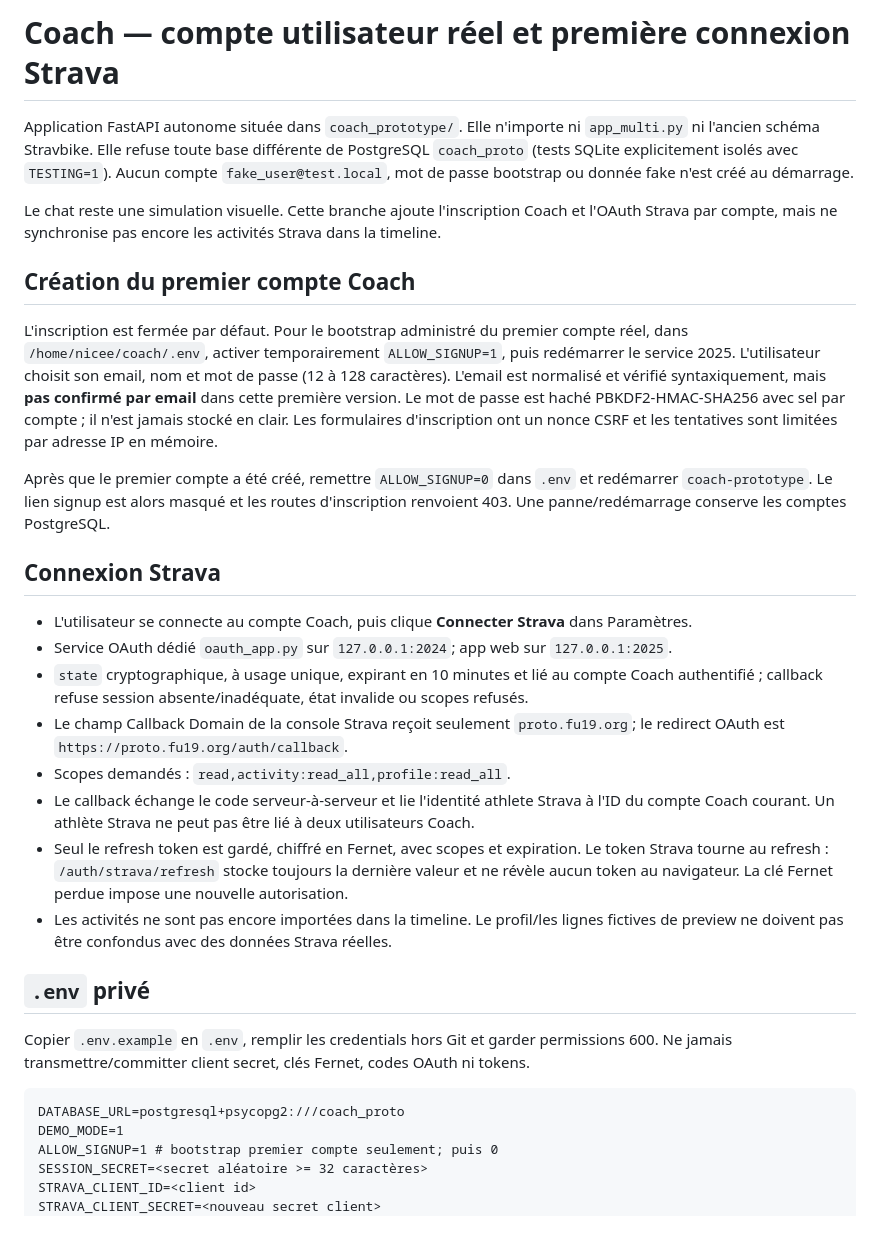
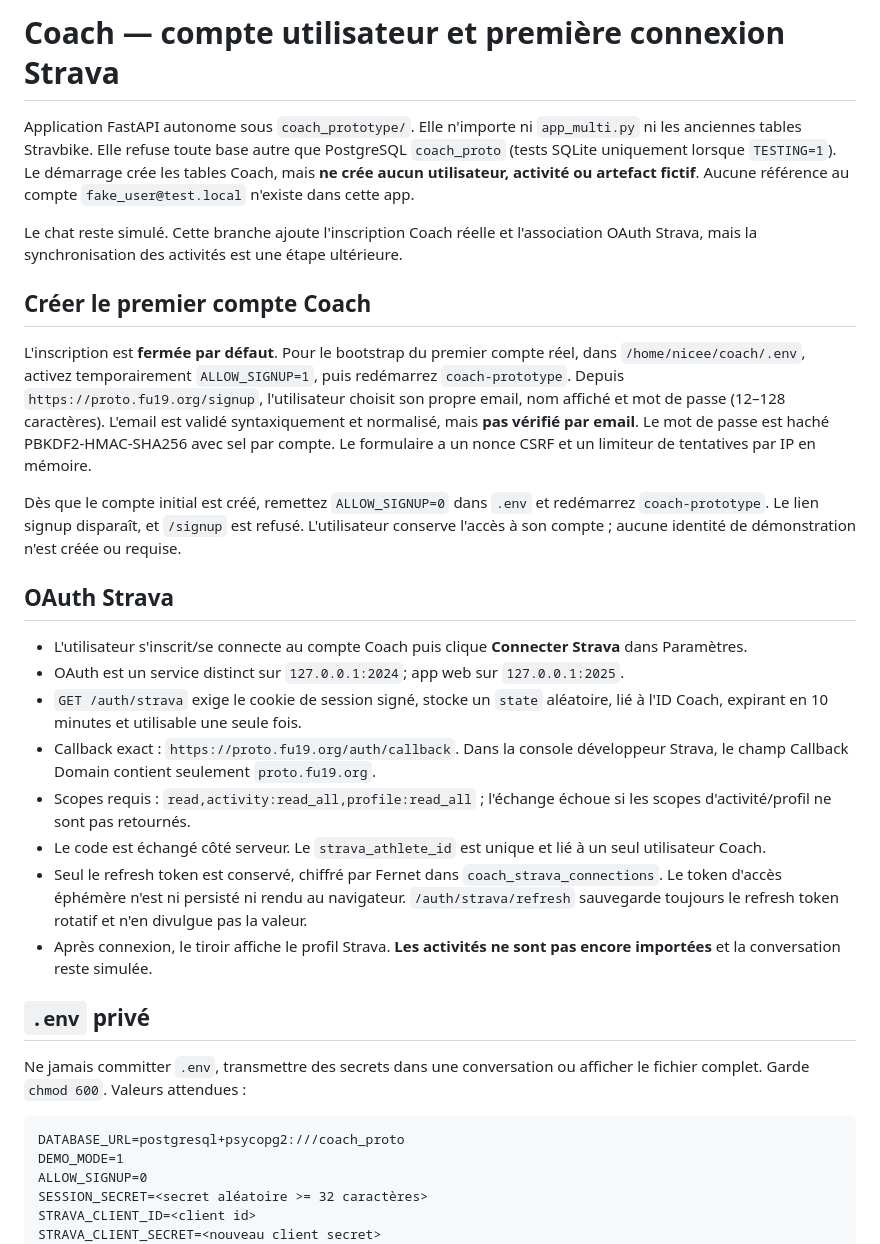
Before and after one commit to niceescap/stravbike, a Markdown page: coach_prototype/README.md, the part around one of its changes. Rendered like a GitHub page.

Commit message:
docs: document real user signup and bootstrap-only registration

````diff
--- a/coach_prototype/README.md
+++ b/coach_prototype/README.md
@@ -1,35 +1,35 @@
-# Coach — compte utilisateur réel et première connexion Strava
+# Coach — compte utilisateur et première connexion Strava
 
-Application FastAPI autonome située dans `coach_prototype/`. Elle n'importe ni `app_multi.py` ni l'ancien schéma Stravbike. Elle refuse toute base différente de PostgreSQL `coach_proto` (tests SQLite explicitement isolés avec `TESTING=1`). Aucun compte `fake_user@test.local`, mot de passe bootstrap ou donnée fake n'est créé au démarrage.
+Application FastAPI autonome sous `coach_prototype/`. Elle n'importe ni `app_multi.py` ni les anciennes tables Stravbike. Elle refuse toute base autre que PostgreSQL `coach_proto` (tests SQLite uniquement lorsque `TESTING=1`). Le démarrage crée les tables Coach, mais **ne crée aucun utilisateur, activité ou artefact fictif**. Aucune référence au compte `fake_user@test.local` n'existe dans cette app.
 
-Le chat reste une simulation visuelle. Cette branche ajoute l'inscription Coach et l'OAuth Strava par compte, mais ne synchronise pas encore les activités Strava dans la timeline.
+Le chat reste simulé. Cette branche ajoute l'inscription Coach réelle et l'association OAuth Strava, mais la synchronisation des activités est une étape ultérieure.
 
-## Création du premier compte Coach
+## Créer le premier compte Coach
 
-L'inscription est fermée par défaut. Pour le bootstrap administré du premier compte réel, dans `/home/nicee/coach/.env`, activer temporairement `ALLOW_SIGNUP=1`, puis redémarrer le service 2025. L'utilisateur choisit son email, nom et mot de passe (12 à 128 caractères). L'email est normalisé et vérifié syntaxiquement, mais **pas confirmé par email** dans cette première version. Le mot de passe est haché PBKDF2-HMAC-SHA256 avec sel par compte ; il n'est jamais stocké en clair. Les formulaires d'inscription ont un nonce CSRF et les tentatives sont limitées par adresse IP en mémoire.
+L'inscription est **fermée par défaut**. Pour le bootstrap du premier compte réel, dans `/home/nicee/coach/.env`, activez temporairement `ALLOW_SIGNUP=1`, puis redémarrez `coach-prototype`. Depuis `https://proto.fu19.org/signup`, l'utilisateur choisit son propre email, nom affiché et mot de passe (12–128 caractères). L'email est validé syntaxiquement et normalisé, mais **pas vérifié par email**. Le mot de passe est haché PBKDF2-HMAC-SHA256 avec sel par compte. Le formulaire a un nonce CSRF et un limiteur de tentatives par IP en mémoire.
 
-Après que le premier compte a été créé, remettre `ALLOW_SIGNUP=0` dans `.env` et redémarrer `coach-prototype`. Le lien signup est alors masqué et les routes d'inscription renvoient 403. Une panne/redémarrage conserve les comptes PostgreSQL.
+Dès que le compte initial est créé, remettez `ALLOW_SIGNUP=0` dans `.env` et redémarrez `coach-prototype`. Le lien signup disparaît, et `/signup` est refusé. L'utilisateur conserve l'accès à son compte ; aucune identité de démonstration n'est créée ou requise.
 
-## Connexion Strava
+## OAuth Strava
 
-- L'utilisateur se connecte au compte Coach, puis clique **Connecter Strava** dans Paramètres.
-- Service OAuth dédié `oauth_app.py` sur `127.0.0.1:2024`; app web sur `127.0.0.1:2025`.
-- `state` cryptographique, à usage unique, expirant en 10 minutes et lié au compte Coach authentifié ; callback refuse session absente/inadéquate, état invalide ou scopes refusés.
-- Le champ Callback Domain de la console Strava reçoit seulement `proto.fu19.org`; le redirect OAuth est `https://proto.fu19.org/auth/callback`.
-- Scopes demandés : `read,activity:read_all,profile:read_all`.
-- Le callback échange le code serveur-à-serveur et lie l'identité athlete Strava à l'ID du compte Coach courant. Un athlète Strava ne peut pas être lié à deux utilisateurs Coach.
-- Seul le refresh token est gardé, chiffré en Fernet, avec scopes et expiration. Le token Strava tourne au refresh : `/auth/strava/refresh` stocke toujours la dernière valeur et ne révèle aucun token au navigateur. La clé Fernet perdue impose une nouvelle autorisation.
-- Les activités ne sont pas encore importées dans la timeline. Le profil/les lignes fictives de preview ne doivent pas être confondus avec des données Strava réelles.
+- L'utilisateur s'inscrit/se connecte au compte Coach puis clique **Connecter Strava** dans Paramètres.
+- OAuth est un service distinct sur `127.0.0.1:2024`; app web sur `127.0.0.1:2025`.
+- `GET /auth/strava` exige le cookie de session signé, stocke un `state` aléatoire, lié à l'ID Coach, expirant en 10 minutes et utilisable une seule fois.
+- Callback exact : `https://proto.fu19.org/auth/callback`. Dans la console développeur Strava, le champ Callback Domain contient seulement `proto.fu19.org`.
+- Scopes requis : `read,activity:read_all,profile:read_all` ; l'échange échoue si les scopes d'activité/profil ne sont pas retournés.
+- Le code est échangé côté serveur. Le `strava_athlete_id` est unique et lié à un seul utilisateur Coach.
+- Seul le refresh token est conservé, chiffré par Fernet dans `coach_strava_connections`. Le token d'accès éphémère n'est ni persisté ni rendu au navigateur. `/auth/strava/refresh` sauvegarde toujours le refresh token rotatif et n'en divulgue pas la valeur.
+- Après connexion, le tiroir affiche le profil Strava. **Les activités ne sont pas encore importées** et la conversation reste simulée.
 
 ## `.env` privé
 
-Copier `.env.example` en `.env`, remplir les credentials hors Git et garder permissions 600. Ne jamais transmettre/committer client secret, clés Fernet, codes OAuth ni tokens.
+Ne jamais committer `.env`, transmettre des secrets dans une conversation ou afficher le fichier complet. Garde `chmod 600`. Valeurs attendues :
 
 ```dotenv
 DATABASE_URL=postgresql+psycopg2:///coach_proto
 DEMO_MODE=1
-ALLOW_SIGNUP=1 # bootstrap premier compte seulement; puis 0
+ALLOW_SIGNUP=0
 SESSION_SECRET=<secret aléatoire >= 32 caractères>
 STRAVA_CLIENT_ID=<client id>
-STRAVA_CLIENT_SECRET=<nouveau secret client>
+STRAVA_CLIENT_SECRET=<nouveau client secret>
 STRAVA_REDIRECT_URI=https://proto.fu19.org/auth/callback
````
Also changed, not shown: other parts of coach_prototype/README.md (+14 -14 lines).
